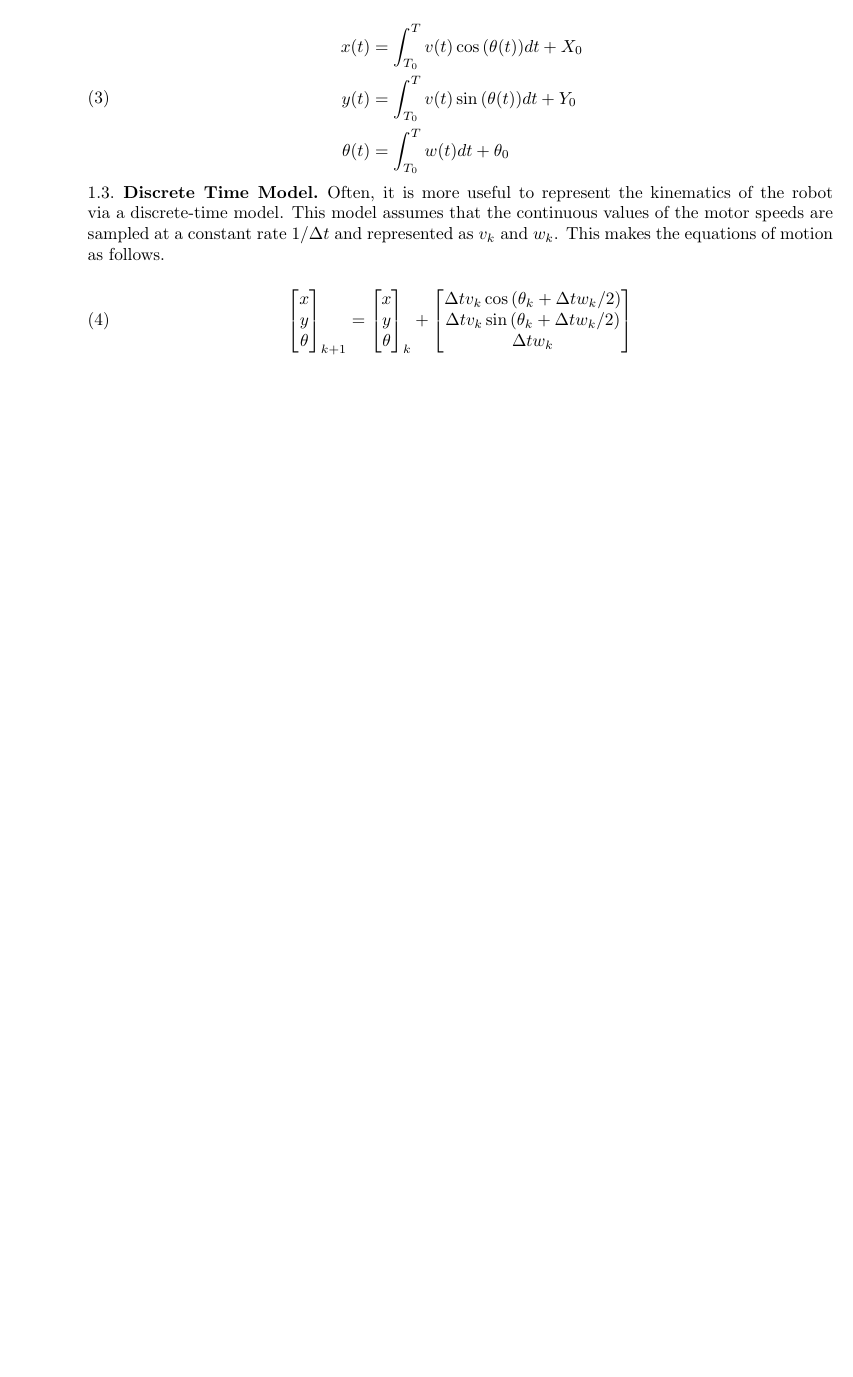
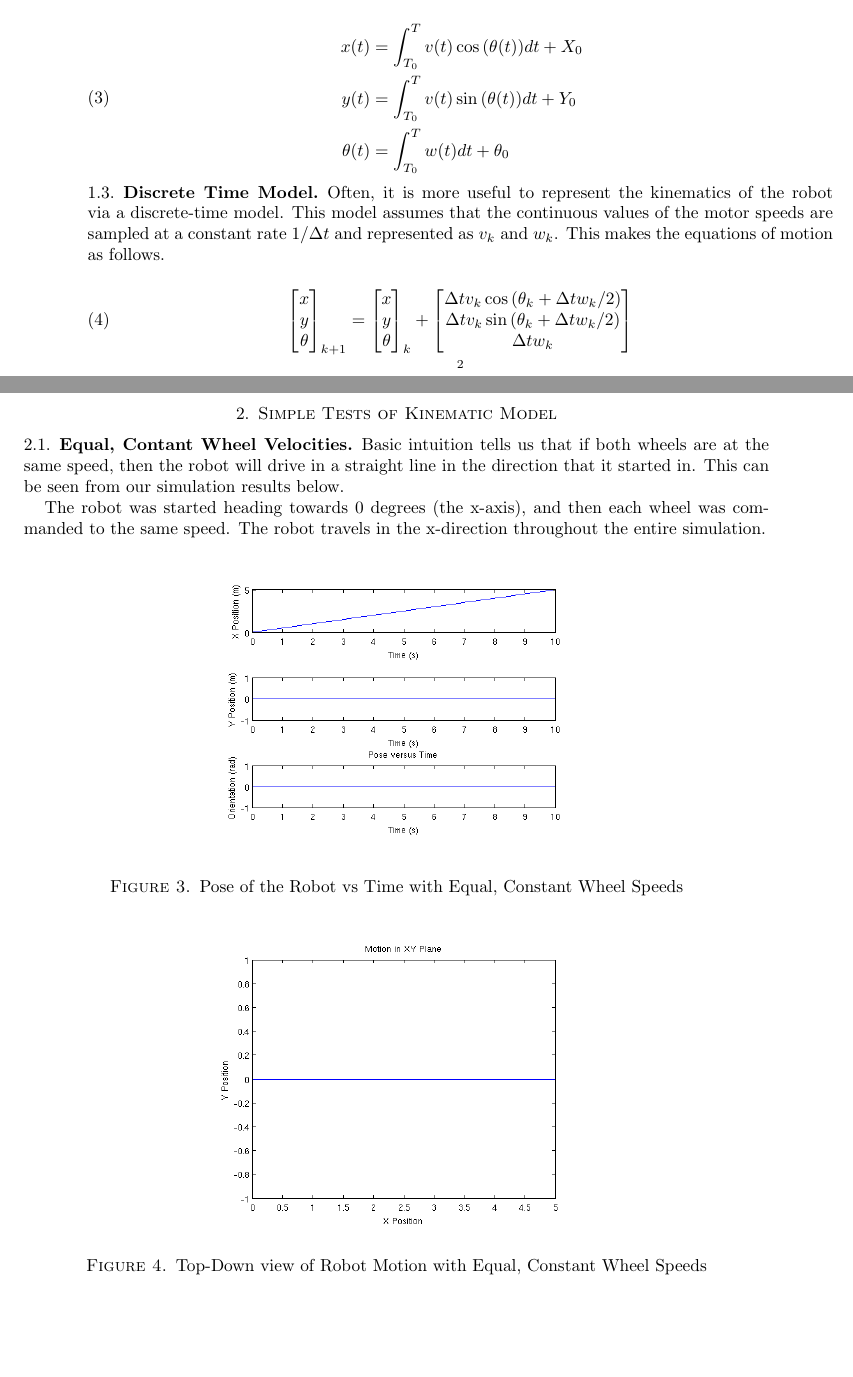
Before and after one commit to mjcarroll/elec6530, a LaTeX problem sheet (hw2/latex/document.tex): part of page 2 of 2 before the commit and two parts of pages 2 and 3 of 8 after it, the two joined at a grey line, cut so that both start at the same text, the shorter picture padded with empty space. The pictures show the PDF file hw2/latex/document.pdf that the author committed with the source.

Commit message:
Finished simulator and figures.
Nik: Still needs polishing and figure cross-references.

```diff
--- a/hw2/latex/document.tex
+++ b/hw2/latex/document.tex
@@ -95,3 +136,45 @@ constant rate $1/\Delta t$ and represented as $v_k$ and $w_k$.  This makes the e
  \end{bmatrix}
 \end{equation}
 
+\section{Simple Tests of Kinematic Model}
+\subsection{Equal, Contant Wheel Velocities}
+Basic intuition tells us that if both wheels are at the same speed, then the robot will drive in a straight line in the direction that it started in.  This can be seen from our simulation results below.
+
+The robot was started heading towards 0 degrees (the x-axis), and then each wheel was commanded to the same speed.  The robot travels in the x-direction throughout the entire simulation.
+
+\begin{figure}[h]
+ \centering
+ \includegraphics[scale=0.5,keepaspectratio=true]{equalconstantpose.png}
+ \caption{Pose of the Robot vs Time with Equal, Constant Wheel Speeds}
+ \label{fig:equalconstantpose}
+\end{figure}
+
+\begin{figure}[h]
+ \centering
+ \includegraphics[scale=0.5,keepaspectratio=true]{equalconstantplane.png}
+ \caption{Top-Down view of Robot Motion with Equal, Constant Wheel Speeds}
+ \label{fig:equalconstantplane}
+\end{figure}
+
+
+\newpage
+\subsection{Unequal, Constant Wheel Velocities}
+Once again, intuition tells us that if one wheel rotates faster than the other, the robot will drive in a large arc, and given enough time, a circle.  This can bee seen from our simulation results below.
+
+The robot was started heading towards 0 degrees (the x-axis), and the right wheel was commanded to faster than the left wheel by a factor of 5.  The robot travels in a circle.
+
+\begin{figure}[h]
+ \centering
+ \includegraphics[scale=0.5,keepaspectratio=true]{unequalconstantpose.png}
+ \caption{Pose of the Robot vs Time with Unequal, Constant Wheel Speeds}
+ \label{fig:unequalconstantpose}
+\end{figure}
+
+\begin{figure}[h]
+ \centering
+ \includegraphics[scale=0.5,keepaspectratio=true]{unequalconstantplane.png}
+ \caption{Top-Down view of Robot Motion with Unequal, Constant Wheel Speeds}
+ \label{fig:unequalconstantplane}
+\end{figure}
+
+\newpage
@@ -97,0 +186,13 @@ constant rate $1/\Delta t$ and represented as $v_k$ and $w_k$.  This makes the e
+\begin{figure}[h]
+ \centering
+ \includegraphics[scale=0.5,keepaspectratio=true]{equalnoisepose.png}
+ \caption{Pose of the Robot vs Time with Equal, Noisy Wheel Speeds}
+ \label{fig:equalnoisepose}
+\end{figure}
+
+\begin{figure}[h]
+ \centering
+ \includegraphics[scale=0.5,keepaspectratio=true]{equalnoiseplane.png}
+ \caption{Top-Down view of Robot Motion with Equal, Noisy Wheel Speeds}
+ \label{fig:equalnoiseplane}
+\end{figure}
@@ -98 +205,20 @@ constant rate $1/\Delta t$ and represented as $v_k$ and $w_k$.  This makes the e
+\begin{figure}[h]
+ \centering
+ \includegraphics[scale=0.5,keepaspectratio=true]{unequalnoisepose.png}
+ \caption{Pose of the Robot vs Time with Unequal, Noisy Wheel Speeds}
+ \label{fig:unequalnoisepose}
+\end{figure}
+
+\begin{figure}[h]
+ \centering
+ \includegraphics[scale=0.5,keepaspectratio=true]{unequalnoiseplane.png}
+ \caption{Top-Down view of Robot Motion with Unequal, Noisy Wheel Speeds}
+ \label{fig:unequalnoiseplane}
+\end{figure}
+
+\newpage
+\section{MATLAB Simulation Code}
+
+\lstinputlisting[language=Matlab]{../simulator.m}
+
 \end{document}
```
Also changed, not shown: hw2/latex/document.pdf, hw2/latex/equalconstantplane.png (added), hw2/latex/equalconstantpose.png (added), hw2/latex/equalnoiseplane.png (added), hw2/latex/equalnoisepose.png (added), hw2/latex/unequalconstantplane.png (added), hw2/latex/unequalconstantpose.png (added), hw2/latex/unequalnoiseplane.png (added), hw2/latex/unequalnoisepose.png (added), hw2/latex/document.tex (64 more changed lines), 1 other file.
